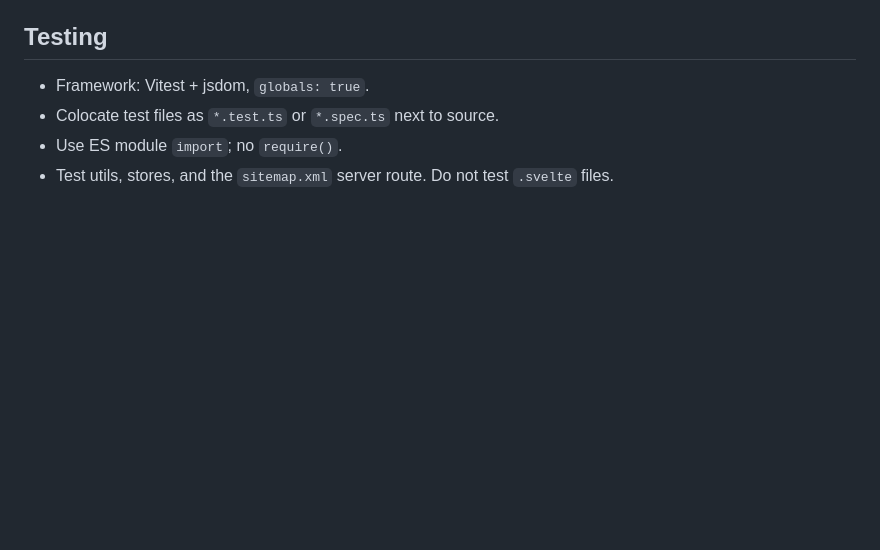
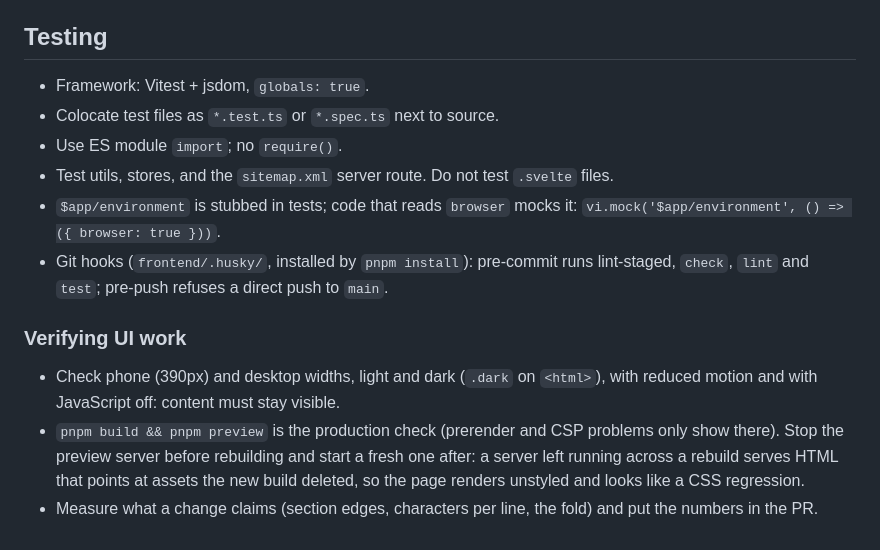
Before and after one commit to zhaolyu/zhaoyu.io, a Markdown page: CLAUDE.md, the part around the change. Drawn GitHub-style; blank space fills up the shorter version.

Commit message:
Remove the Cursor setup; keep its useful guidance in CLAUDE.md
The repo runs on Claude Code (CLAUDE.md, .claude/skills). frontend/.cursor
held 15 Cursor rule files, nine doc pages, a Cursor command and a browser
check script; most described a codebase that no longer exists (services/,
API routes, npm, Testing Library, $: syntax), and nothing outside the
folder referenced any of it.

The three pieces worth keeping move into CLAUDE.md: the $app/environment
mock pattern for tests, what the git hooks do, and a short "Verifying UI
work" list, including the stale-preview-server trap (a preview left
running across a rebuild serves HTML pointing at deleted assets, which
looks like a CSS regression).

Co-Authored-By: Claude Opus 5.5 <noreply@anthropic.com>
Claude-Session: https://claude.ai/code/session_01FYfvsjFx8xUDVAPsNE4p4T

```diff
--- a/CLAUDE.md
+++ b/CLAUDE.md
@@ -236,3 +236,18 @@ New utils require a colocated `*.test.ts` with ≥90% coverage.
 - Colocate test files as `*.test.ts` or `*.spec.ts` next to source.
 - Use ES module `import`; no `require()`.
 - Test utils, stores, and the `sitemap.xml` server route. Do not test `.svelte` files.
+- `$app/environment` is stubbed in tests; code that reads `browser` mocks it:
+  `vi.mock('$app/environment', () => ({ browser: true }))`.
+- Git hooks (`frontend/.husky/`, installed by `pnpm install`): pre-commit runs
+  lint-staged, `check`, `lint` and `test`; pre-push refuses a direct push to `main`.
+
+### Verifying UI work
+
+- Check phone (390px) and desktop widths, light and dark (`.dark` on `<html>`), with
+  reduced motion and with JavaScript off: content must stay visible.
+- `pnpm build && pnpm preview` is the production check (prerender and CSP problems only
+  show there). Stop the preview server before rebuilding and start a fresh one after: a
+  server left running across a rebuild serves HTML that points at assets the new build
+  deleted, so the page renders unstyled and looks like a CSS regression.
+- Measure what a change claims (section edges, characters per line, the fold) and put the
+  numbers in the PR.
```
